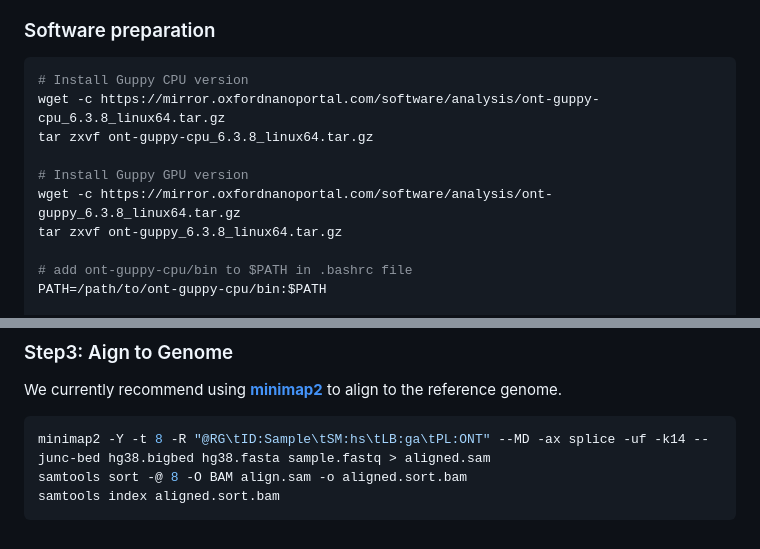
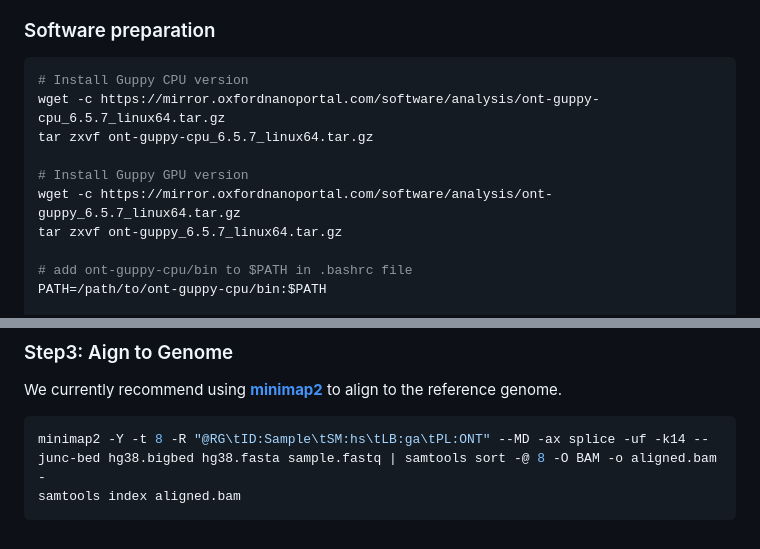
Before and after one commit to dolittle007/dolittle007.github.io, a Markdown page: _posts/2022-01-20-ONT-direct-RNA-Data-Analysis.md, 2 parts joined by grey strips. Drawn GitHub-style.

````diff
--- a/_posts/2022-01-20-ONT-direct-RNA-Data-Analysis.md
+++ b/_posts/2022-01-20-ONT-direct-RNA-Data-Analysis.md
@@ -14,12 +14,12 @@ An Introduction to Nanopore direct RNA data analysis.
 
 ```bash
 # Install Guppy CPU version
-wget -c https://mirror.oxfordnanoportal.com/software/analysis/ont-guppy-cpu_6.3.8_linux64.tar.gz
-tar zxvf ont-guppy-cpu_6.3.8_linux64.tar.gz
+wget -c https://mirror.oxfordnanoportal.com/software/analysis/ont-guppy-cpu_6.5.7_linux64.tar.gz
+tar zxvf ont-guppy-cpu_6.5.7_linux64.tar.gz
 
 # Install Guppy GPU version
-wget -c https://mirror.oxfordnanoportal.com/software/analysis/ont-guppy_6.3.8_linux64.tar.gz
-tar zxvf ont-guppy_6.3.8_linux64.tar.gz
+wget -c https://mirror.oxfordnanoportal.com/software/analysis/ont-guppy_6.5.7_linux64.tar.gz
+tar zxvf ont-guppy_6.5.7_linux64.tar.gz
 
 # add ont-guppy-cpu/bin to $PATH in .bashrc file
 PATH=/path/to/ont-guppy-cpu/bin:$PATH
@@ -80,7 +80,6 @@ RCS is included in included in the Direct RNA Sequencing kit, SQK-RNA002, and PC
 We currently recommend using [__minimap2__](https://github.com/lh3/minimap2) to align to the reference genome.
 
 ```bash
-minimap2 -Y -t 8 -R "@RG\tID:Sample\tSM:hs\tLB:ga\tPL:ONT" --MD -ax splice -uf -k14 --junc-bed hg38.bigbed hg38.fasta sample.fastq > aligned.sam
-samtools sort -@ 8 -O BAM align.sam -o aligned.sort.bam
-samtools index aligned.sort.bam
+minimap2 -Y -t 8 -R "@RG\tID:Sample\tSM:hs\tLB:ga\tPL:ONT" --MD -ax splice -uf -k14 --junc-bed hg38.bigbed hg38.fasta sample.fastq | samtools sort -@ 8 -O BAM -o aligned.bam -
+samtools index aligned.bam
 ```
````
